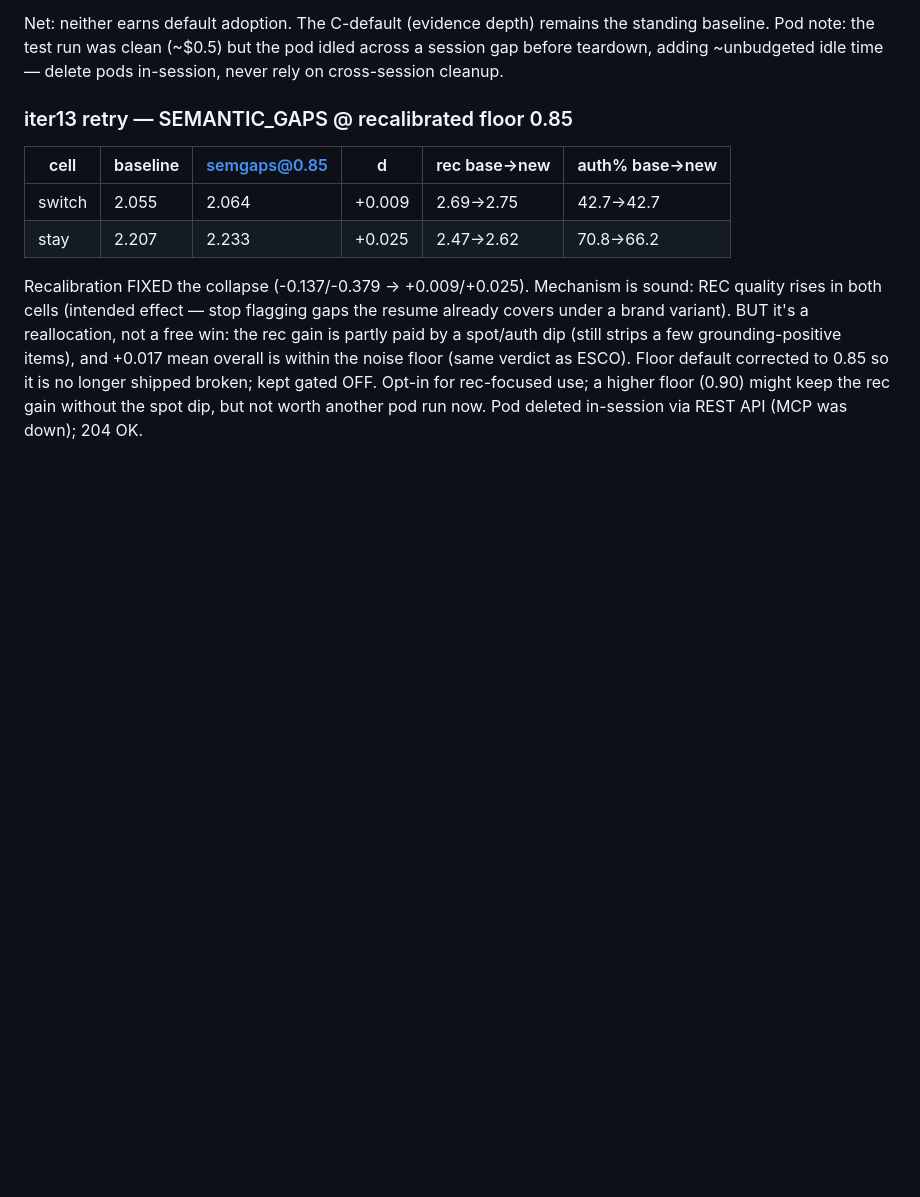
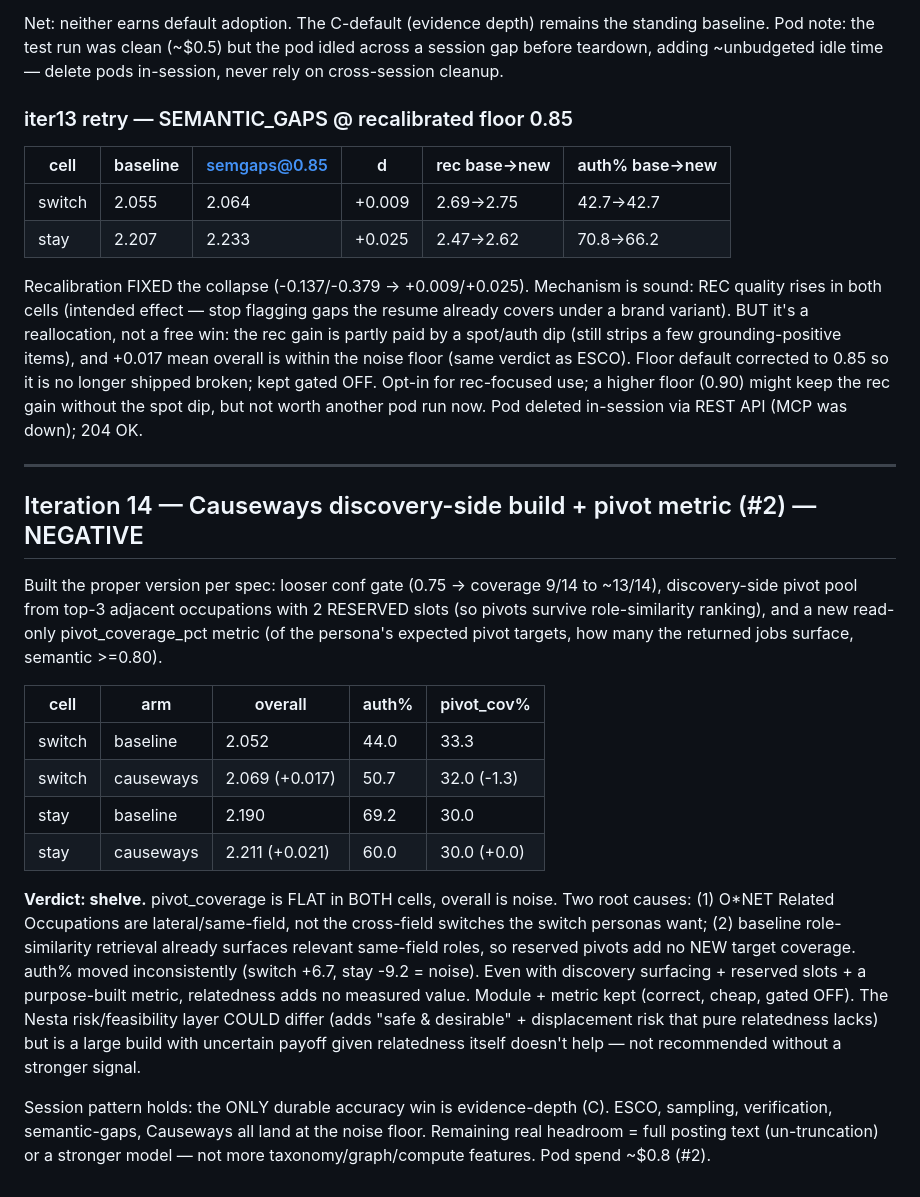
Before and after one commit to PWDevens/job-search-ai-agent, a Markdown page: reports/IMPROVEMENT_LOG.md, the part around the change. Rendered like a GitHub page; blank space fills up the shorter version.

Commit message:
docs(log): iter14 — Causeways discovery-side build tests NEGATIVE (pivot_coverage flat both cells); shelve

```diff
--- a/reports/IMPROVEMENT_LOG.md
+++ b/reports/IMPROVEMENT_LOG.md
@@ -614,3 +614,32 @@ variant). BUT it's a reallocation, not a free win: the rec gain is partly paid b
 (same verdict as ESCO). Floor default corrected to 0.85 so it is no longer shipped broken; kept gated
 OFF. Opt-in for rec-focused use; a higher floor (0.90) might keep the rec gain without the spot dip,
 but not worth another pod run now. Pod deleted in-session via REST API (MCP was down); 204 OK.
+
+---
+
+## Iteration 14 — Causeways discovery-side build + pivot metric (#2) — NEGATIVE
+
+Built the proper version per spec: looser conf gate (0.75 -> coverage 9/14 to ~13/14), discovery-side
+pivot pool from top-3 adjacent occupations with 2 RESERVED slots (so pivots survive role-similarity
+ranking), and a new read-only pivot_coverage_pct metric (of the persona's expected pivot targets, how
+many the returned jobs surface, semantic >=0.80).
+
+| cell | arm | overall | auth% | pivot_cov% |
+|---|---|---|---|---|
+| switch | baseline | 2.052 | 44.0 | 33.3 |
+| switch | causeways | 2.069 (+0.017) | 50.7 | 32.0 (-1.3) |
+| stay | baseline | 2.190 | 69.2 | 30.0 |
+| stay | causeways | 2.211 (+0.021) | 60.0 | 30.0 (+0.0) |
+
+**Verdict: shelve.** pivot_coverage is FLAT in BOTH cells, overall is noise. Two root causes:
+(1) O*NET Related Occupations are lateral/same-field, not the cross-field switches the switch personas
+want; (2) baseline role-similarity retrieval already surfaces relevant same-field roles, so reserved
+pivots add no NEW target coverage. auth% moved inconsistently (switch +6.7, stay -9.2 = noise). Even
+with discovery surfacing + reserved slots + a purpose-built metric, relatedness adds no measured value.
+Module + metric kept (correct, cheap, gated OFF). The Nesta risk/feasibility layer COULD differ (adds
+"safe & desirable" + displacement risk that pure relatedness lacks) but is a large build with uncertain
+payoff given relatedness itself doesn't help — not recommended without a stronger signal.
+
+Session pattern holds: the ONLY durable accuracy win is evidence-depth (C). ESCO, sampling, verification,
+semantic-gaps, Causeways all land at the noise floor. Remaining real headroom = full posting text
+(un-truncation) or a stronger model — not more taxonomy/graph/compute features. Pod spend ~$0.8 (#2).
```
